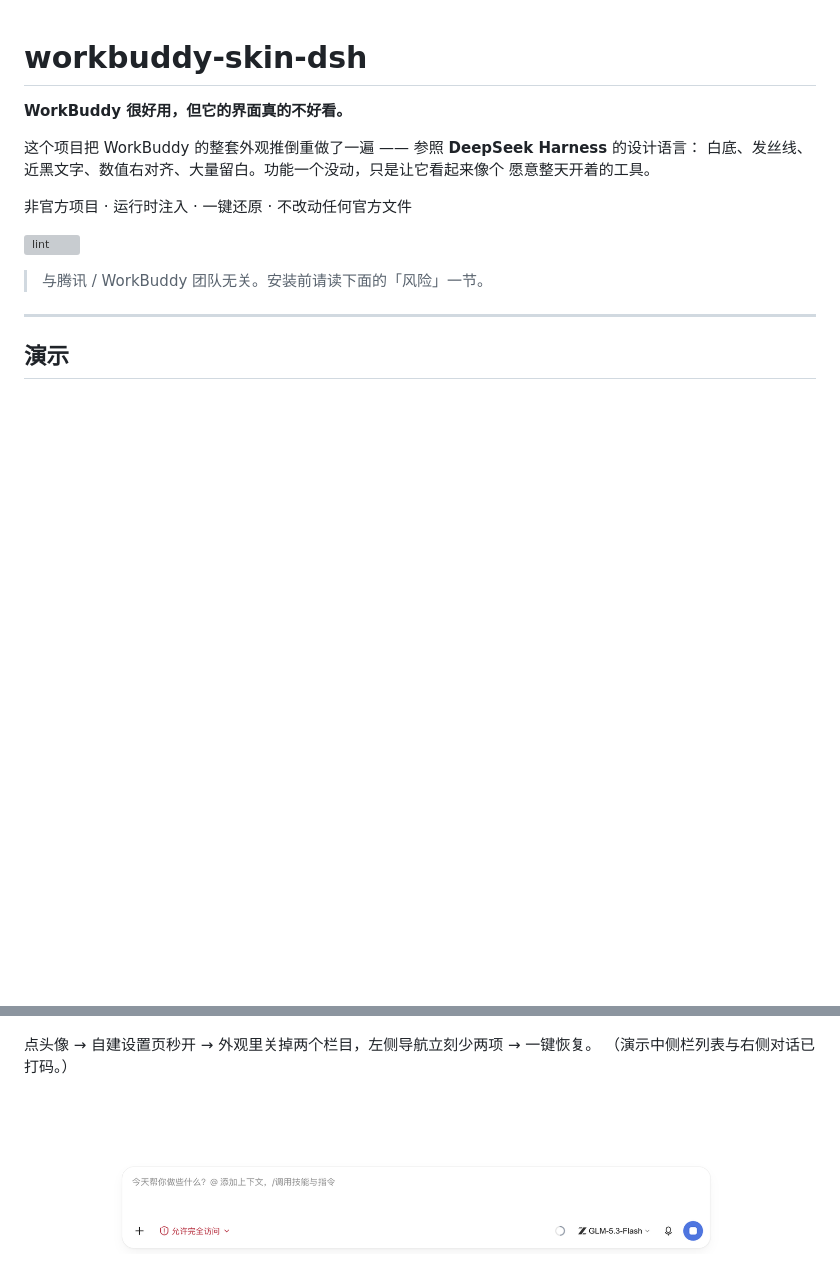
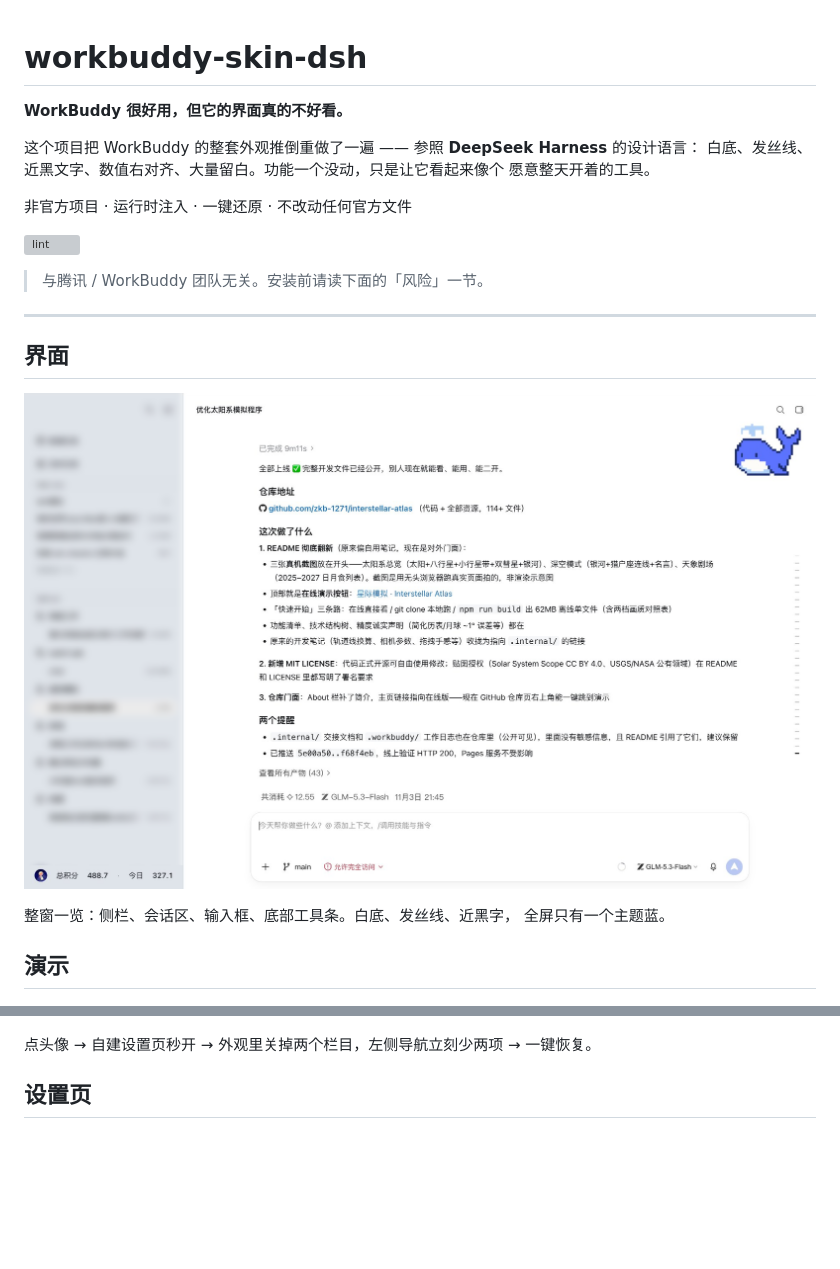
Before and after one commit to zkb-1271/workbuddy-skin-dsh, a Markdown page: README.md, 2 parts joined by grey strips. Drawn GitHub-style; pictures changed too: docs/screenshots/01-composer.png (deleted), docs/screenshots/01-overview.png (added); blank space fills up the shorter version; grey boxes are pictures that could not be loaded.

Commit message:
docs: 首页换成整窗全览图
- 新增 docs/screenshots/01-overview.png（1600 宽整窗截图）作为 README 第一张图
- 按用户要求只模糊左侧栏文字，右侧会话内容与底部积分条保持清晰
- 移除原来的输入区局部图（全览已覆盖），设置页两张图归到「设置页」小节
- 章节顺序：界面 → 演示 → 设置页

```diff
--- a/README.md
+++ b/README.md
@@ -14,6 +14,15 @@
 
 ---
 
+## 界面
+
+<p align="center">
+  <img src="docs/screenshots/01-overview.png" width="920" alt="完整界面：侧栏、会话区、输入框">
+</p>
+
+整窗一览：侧栏、会话区、输入框、底部工具条。白底、发丝线、近黑字，
+全屏只有一个主题蓝。
+
 ## 演示
 
 <p align="center">
@@ -21,11 +30,9 @@
 </p>
 
 点头像 → 自建设置页秒开 → 外观里关掉两个栏目，左侧导航立刻少两项 → 一键恢复。
-（演示中侧栏列表与右侧对话已打码。）
 
-<p align="center">
-  <img src="docs/screenshots/01-composer.png" width="720" alt="输入区">
-</p>
+## 设置页
+
 <p align="center">
   <img src="docs/screenshots/02-settings-appearance.png" width="420" alt="外观设置">
   <img src="docs/screenshots/03-settings-general.png" width="420" alt="通用设置">
```
